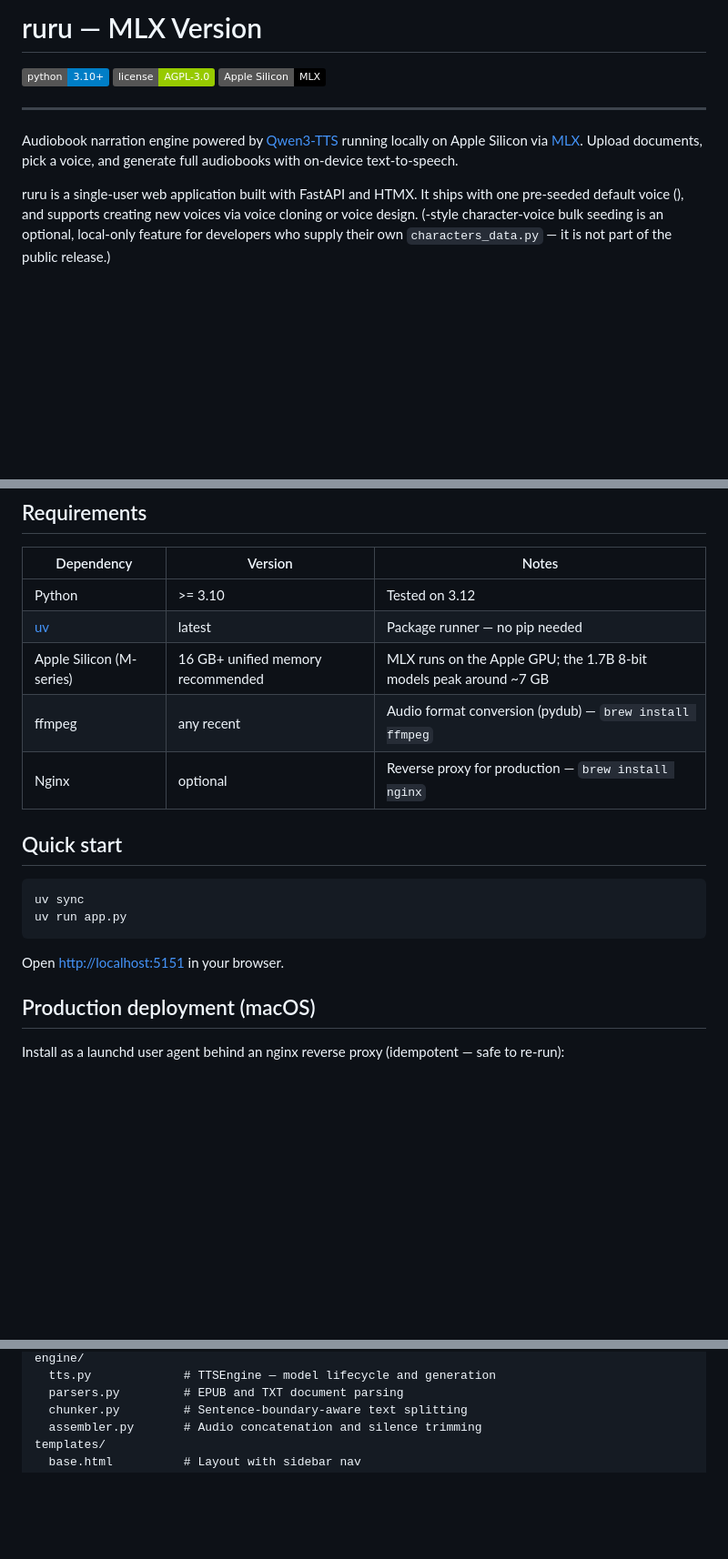
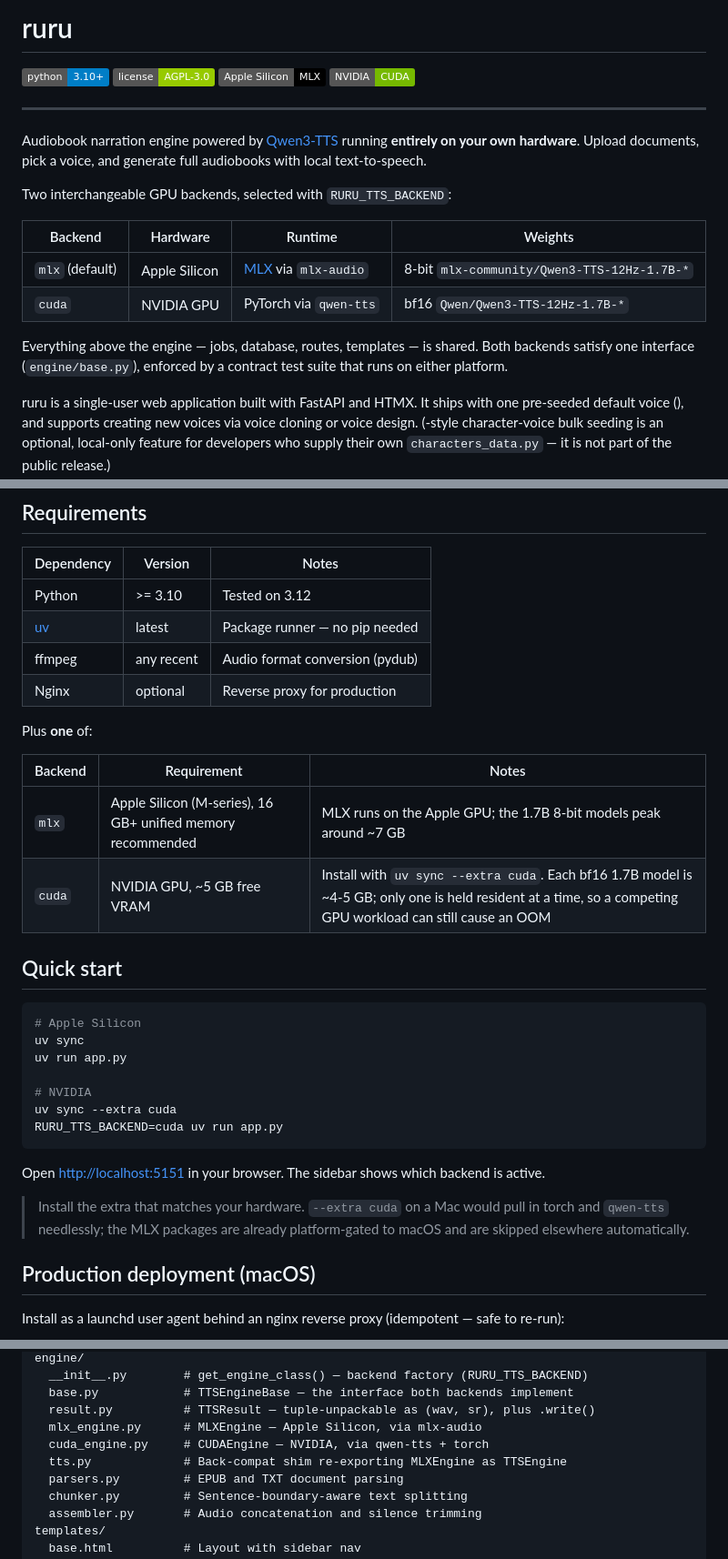
Before and after one commit to BitsofJeremy/ruru, a Markdown page: README.md, 3 parts joined by grey strips. Shown at 91% size. GitHub-like rendering; badges without logos; blank space fills up the shorter version.

````diff
--- a/README.md
+++ b/README.md
@@ -1,12 +1,22 @@
-# ruru — MLX Version
+# ruru
 
 ![Python](https://img.shields.io/badge/python-3.10%2B-blue)
 ![License](https://img.shields.io/badge/license-AGPL--3.0-green)
 ![Apple Silicon](https://img.shields.io/badge/Apple%20Silicon-MLX-black)
+![NVIDIA](https://img.shields.io/badge/NVIDIA-CUDA-76b900)
 
 ---
 
-Audiobook narration engine powered by [Qwen3-TTS](https://github.com/QwenLM/Qwen3-TTS) running locally on Apple Silicon via [MLX](https://github.com/ml-explore/mlx). Upload documents, pick a voice, and generate full audiobooks with on-device text-to-speech.
+Audiobook narration engine powered by [Qwen3-TTS](https://github.com/QwenLM/Qwen3-TTS) running **entirely on your own hardware**. Upload documents, pick a voice, and generate full audiobooks with local text-to-speech.
+
+Two interchangeable GPU backends, selected with `RURU_TTS_BACKEND`:
+
+| Backend | Hardware | Runtime | Weights |
+|---|---|---|---|
+| `mlx` (default) | Apple Silicon | [MLX](https://github.com/ml-explore/mlx) via `mlx-audio` | 8-bit `mlx-community/Qwen3-TTS-12Hz-1.7B-*` |
+| `cuda` | NVIDIA GPU | PyTorch via `qwen-tts` | bf16 `Qwen/Qwen3-TTS-12Hz-1.7B-*` |
+
+Everything above the engine — jobs, database, routes, templates — is shared. Both backends satisfy one interface (`engine/base.py`), enforced by a contract test suite that runs on either platform.
 
 ruru is a single-user web application built with FastAPI and HTMX. It ships with one pre-seeded default voice (), and supports creating new voices via voice cloning or voice design. (-style character-voice bulk seeding is an optional, local-only feature for developers who supply their own `characters_data.py` — it is not part of the public release.)
 
@@ -35,18 +45,31 @@ The name is a nod to ruru, the morepork owl — known for its distinctive two-no
 |---|---|---|
 | Python | >= 3.10 | Tested on 3.12 |
 | [uv](https://docs.astral.sh/uv/) | latest | Package runner — no pip needed |
-| Apple Silicon (M-series) | 16 GB+ unified memory recommended | MLX runs on the Apple GPU; the 1.7B 8-bit models peak around ~7 GB |
-| ffmpeg | any recent | Audio format conversion (pydub) — `brew install ffmpeg` |
-| Nginx | optional | Reverse proxy for production — `brew install nginx` |
+| ffmpeg | any recent | Audio format conversion (pydub) |
+| Nginx | optional | Reverse proxy for production |
+
+Plus **one** of:
+
+| Backend | Requirement | Notes |
+|---|---|---|
+| `mlx` | Apple Silicon (M-series), 16 GB+ unified memory recommended | MLX runs on the Apple GPU; the 1.7B 8-bit models peak around ~7 GB |
+| `cuda` | NVIDIA GPU, ~5 GB free VRAM | Install with `uv sync --extra cuda`. Each bf16 1.7B model is ~4-5 GB; only one is held resident at a time, so a competing GPU workload can still cause an OOM |
 
 ## Quick start
 
 ```bash
+# Apple Silicon
 uv sync
 uv run app.py
+
+# NVIDIA
+uv sync --extra cuda
+RURU_TTS_BACKEND=cuda uv run app.py
 ```
 
-Open [http://localhost:5151](http://localhost:5151) in your browser.
+Open [http://localhost:5151](http://localhost:5151) in your browser. The sidebar shows which backend is active.
+
+> Install the extra that matches your hardware. `--extra cuda` on a Mac would pull in torch and `qwen-tts` needlessly; the MLX packages are already platform-gated to macOS and are skipped elsewhere automatically.
 
 ## Production deployment (macOS)
 
@@ -109,5 +161,10 @@ models/
 engine/
-  tts.py             # TTSEngine — model lifecycle and generation
+  __init__.py        # get_engine_class() — backend factory (RURU_TTS_BACKEND)
+  base.py            # TTSEngineBase — the interface both backends implement
+  result.py          # TTSResult — tuple-unpackable as (wav, sr), plus .write()
+  mlx_engine.py      # MLXEngine — Apple Silicon, via mlx-audio
+  cuda_engine.py     # CUDAEngine — NVIDIA, via qwen-tts + torch
+  tts.py             # Back-compat shim re-exporting MLXEngine as TTSEngine
   parsers.py         # EPUB and TXT document parsing
   chunker.py         # Sentence-boundary-aware text splitting
   assembler.py       # Audio concatenation and silence trimming
````
Also changed, not shown: other parts of README.md (+53 -7 lines).
